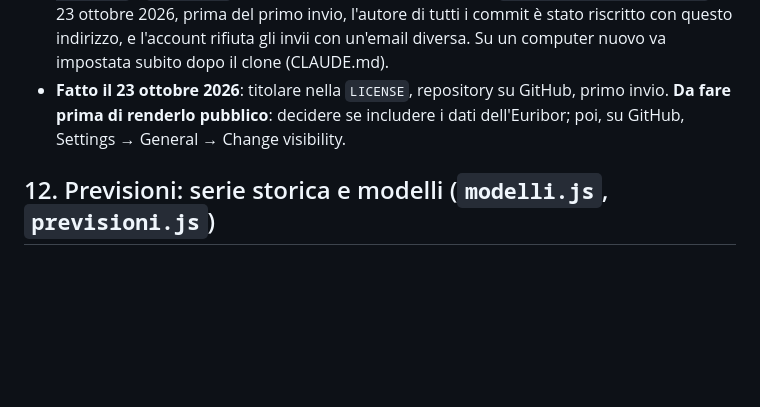
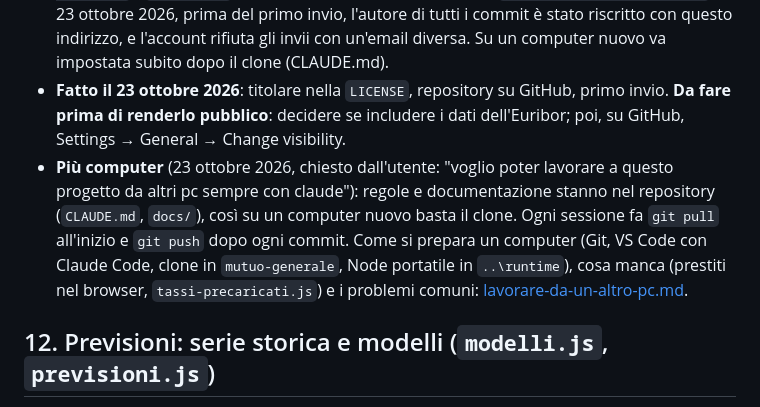
Before and after one commit to alessandrosallam-sys/occhio-alla-rata, a Markdown page: docs/progetto-generale.md, the part around the change. Drawn GitHub-style; blank space fills up the shorter version.

```diff
--- a/docs/progetto-generale.md
+++ b/docs/progetto-generale.md
@@ -274,6 +274,7 @@ Chiesto dall'utente il 14 ottobre 2026: "far diventare generale un progetto git
 - **Revisione dei dati sensibili** (14 ottobre 2026, ripetuta il 23 ottobre su tutta la cronologia prima del primo invio a GitHub): cercati in tutti i file importi, date e tassi di un mutuo vero, nomi, email, percorsi del computer, nomi di banche e riferimenti a progetti privati. Trovati e cambiati gli esempi della guida presi da un mutuo vero e alcuni commenti. I testi che dicono "la banca" o "l'utente" in senso generico vanno bene. I salvataggi di prova non stanno nel repository.
 - **Identità git**: nome e email stanno nella configurazione locale del repository (`git config user.name` / `user.email`). L'email è quella privata di GitHub (`…@users.noreply.github.com`): il 23 ottobre 2026, prima del primo invio, l'autore di tutti i commit è stato riscritto con questo indirizzo, e l'account rifiuta gli invii con un'email diversa. Su un computer nuovo va impostata subito dopo il clone (CLAUDE.md).
 - **Fatto il 23 ottobre 2026**: titolare nella `LICENSE`, repository su GitHub, primo invio. **Da fare prima di renderlo pubblico**: decidere se includere i dati dell'Euribor; poi, su GitHub, Settings → General → Change visibility.
+- **Più computer** (23 ottobre 2026, chiesto dall'utente: "voglio poter lavorare a questo progetto da altri pc sempre con claude"): regole e documentazione stanno nel repository (`CLAUDE.md`, `docs/`), così su un computer nuovo basta il clone. Ogni sessione fa `git pull` all'inizio e `git push` dopo ogni commit. Come si prepara un computer (Git, VS Code con Claude Code, clone in `mutuo-generale`, Node portatile in `..\runtime`), cosa manca (prestiti nel browser, `tassi-precaricati.js`) e i problemi comuni: [lavorare-da-un-altro-pc.md](lavorare-da-un-altro-pc.md).
 
 ## 12. Previsioni: serie storica e modelli (`modelli.js`, `previsioni.js`)
 
```
Also changed, not shown: CLAUDE.md (+1 -1 lines), docs/lavorare-da-un-altro-pc.md (added, +54 -0 lines).
